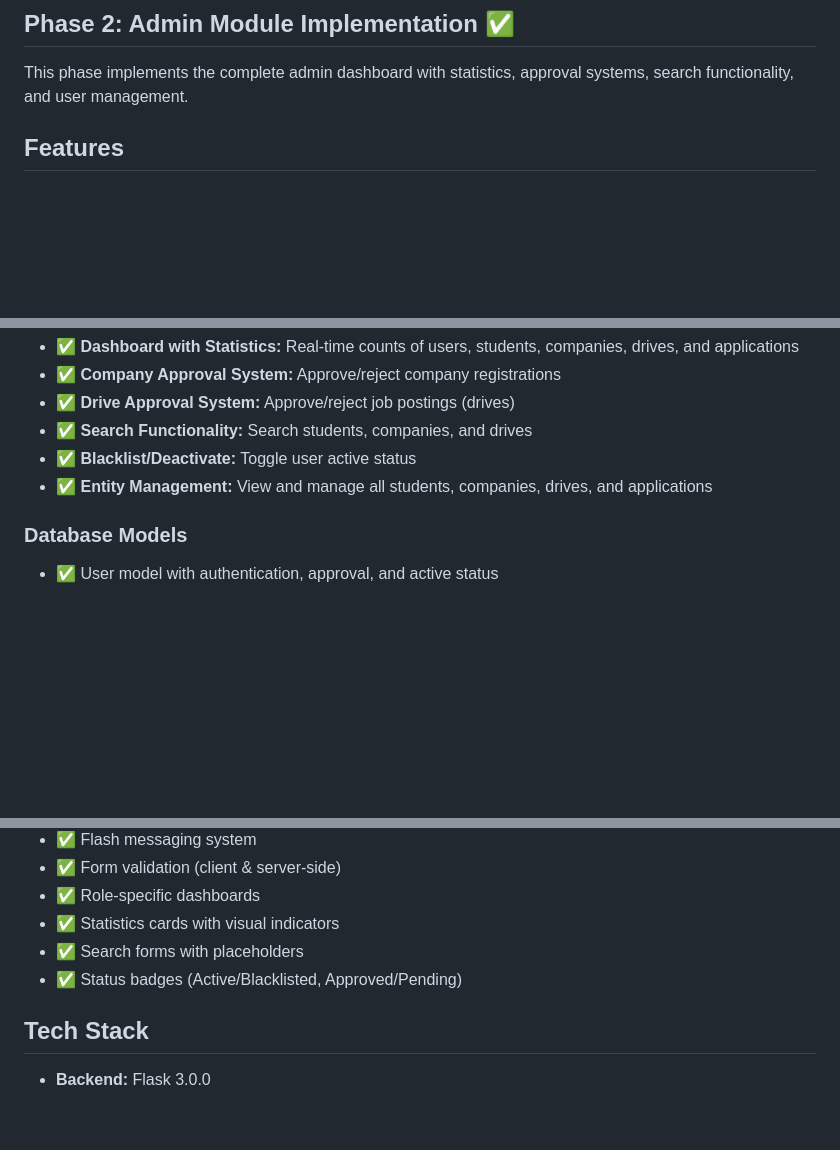
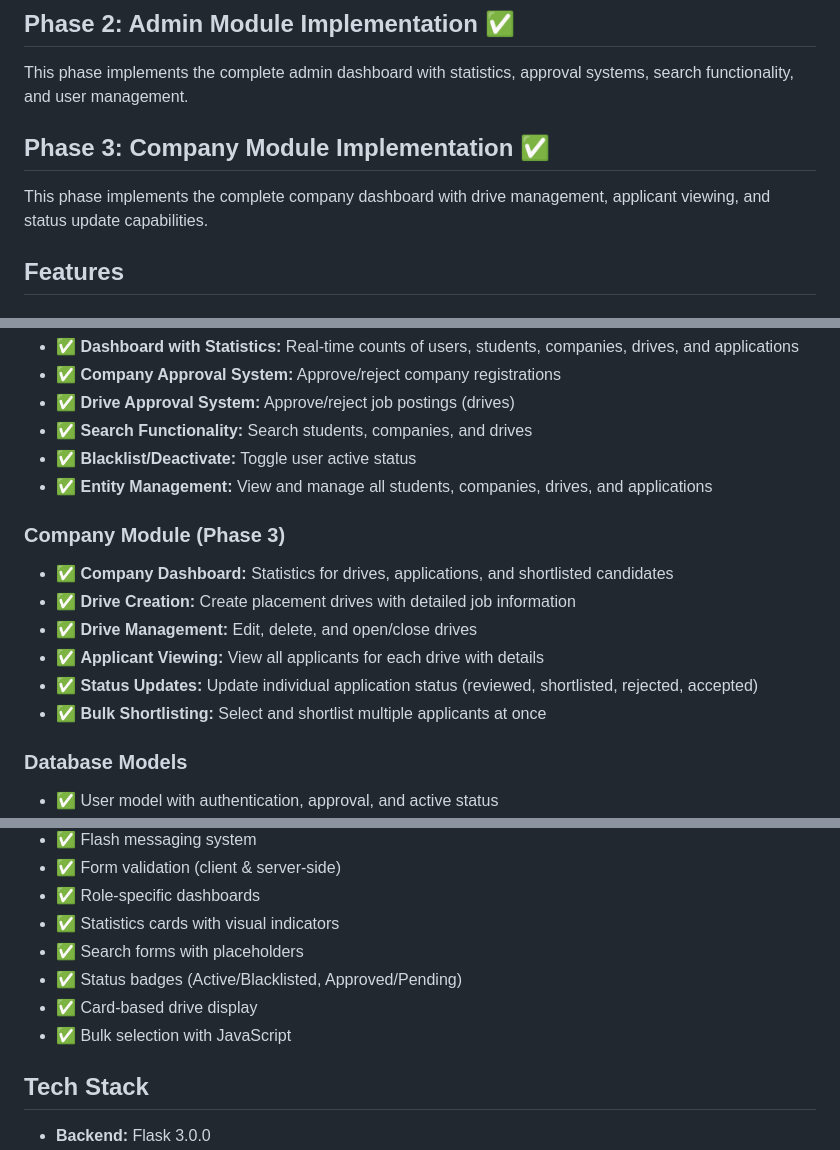
Before and after one commit to DevK-26/Placement-Portal-Application2, a Markdown page: README.md, 3 parts joined by grey strips. GitHub-like rendering; blank space fills up the shorter version.

```diff
--- a/README.md
+++ b/README.md
@@ -9,6 +9,10 @@ This phase implements the complete authentication system with role-based access
 ## Phase 2: Admin Module Implementation ✅
 
 This phase implements the complete admin dashboard with statistics, approval systems, search functionality, and user management.
+
+## Phase 3: Company Module Implementation ✅
+
+This phase implements the complete company dashboard with drive management, applicant viewing, and status update capabilities.
 
 ## Features
 
@@ -28,6 +32,14 @@ This phase implements the complete admin dashboard with statistics, approval sys
 - ✅ **Blacklist/Deactivate:** Toggle user active status
 - ✅ **Entity Management:** View and manage all students, companies, drives, and applications
 
+### Company Module (Phase 3)
+- ✅ **Company Dashboard:** Statistics for drives, applications, and shortlisted candidates
+- ✅ **Drive Creation:** Create placement drives with detailed job information
+- ✅ **Drive Management:** Edit, delete, and open/close drives
+- ✅ **Applicant Viewing:** View all applicants for each drive with details
+- ✅ **Status Updates:** Update individual application status (reviewed, shortlisted, rejected, accepted)
+- ✅ **Bulk Shortlisting:** Select and shortlist multiple applicants at once
+
 ### Database Models
 - ✅ User model with authentication, approval, and active status
 - ✅ Student profile management
@@ -44,6 +56,8 @@ This phase implements the complete admin dashboard with statistics, approval sys
 - ✅ Statistics cards with visual indicators
 - ✅ Search forms with placeholders
 - ✅ Status badges (Active/Blacklisted, Approved/Pending)
+- ✅ Card-based drive display
+- ✅ Bulk selection with JavaScript
 
 ## Tech Stack
 
```
Also changed, not shown: other parts of README.md (+31 -5 lines).
